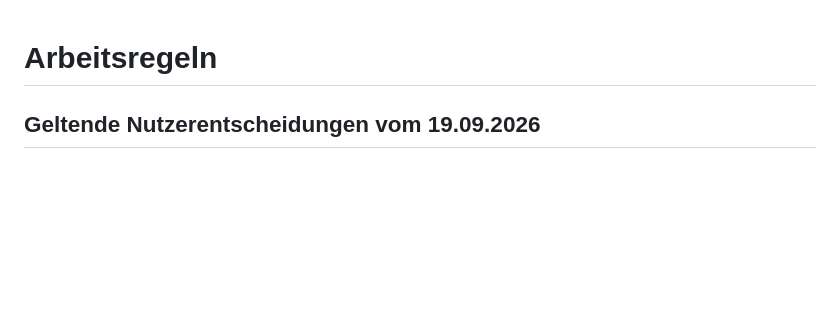
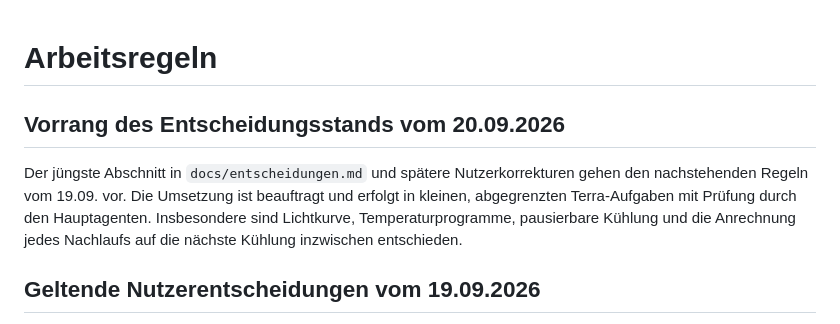
Before and after one commit to grisey/HA_Sauna, a Markdown page: AGENTS.md, the part around the change. GitHub-like rendering; blank space fills up the shorter version.

```diff
--- a/AGENTS.md
+++ b/AGENTS.md
@@ -1,4 +1,12 @@
 # Arbeitsregeln
+
+## Vorrang des Entscheidungsstands vom 20.09.2026
+
+Der jüngste Abschnitt in `docs/entscheidungen.md` und spätere Nutzerkorrekturen
+gehen den nachstehenden Regeln vom 19.09. vor. Die Umsetzung ist beauftragt und
+erfolgt in kleinen, abgegrenzten Terra-Aufgaben mit Prüfung durch den Hauptagenten.
+Insbesondere sind Lichtkurve, Temperaturprogramme, pausierbare Kühlung und die
+Anrechnung jedes Nachlaufs auf die nächste Kühlung inzwischen entschieden.
 
 ## Geltende Nutzerentscheidungen vom 19.09.2026
 
```
Also changed, not shown: docs/entscheidungen.md (+49 -0 lines).
